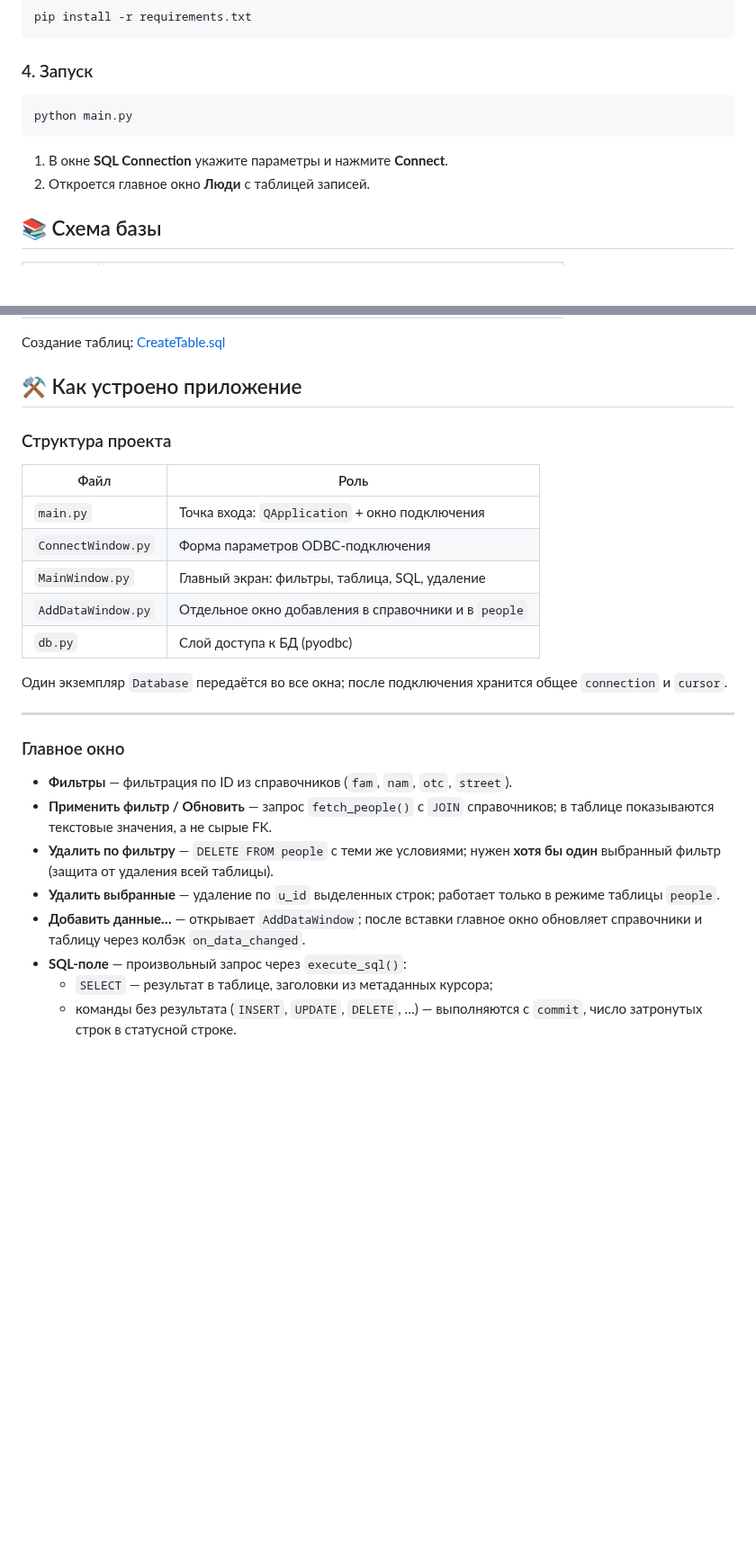
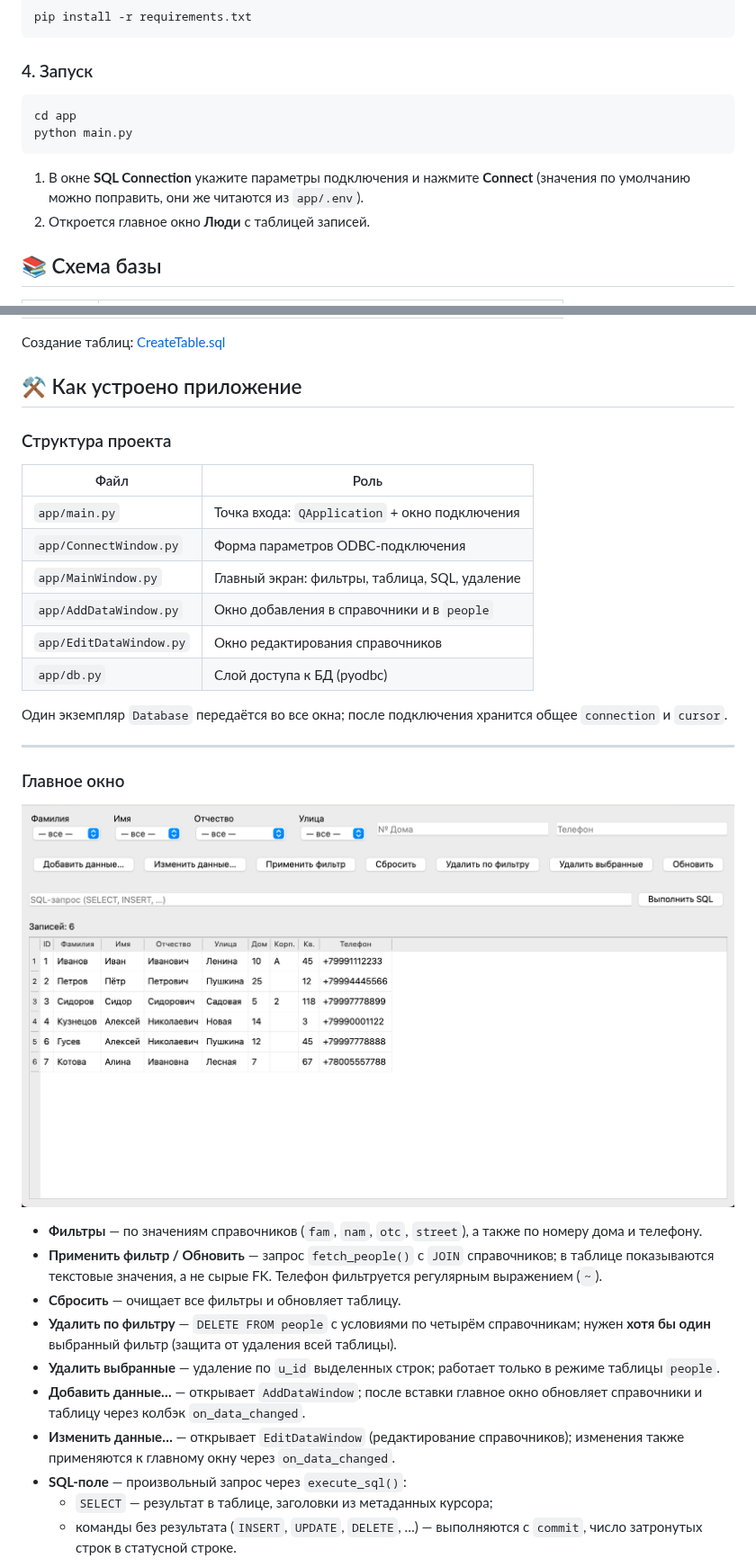
Before and after one commit to realINL/MAI_DB, a Markdown page: Practice2/README.md, 2 parts joined by grey strips. Shown at 90% size. Rendered like a GitHub page; pictures changed too: Practice2/Screens/MainScreen.png (added); blank space fills up the shorter version.

````diff
--- a/Practice2/README.md
+++ b/Practice2/README.md
@@ -34,10 +34,13 @@ pip install -r requirements.txt
 ### 4. Запуск
 
 ```bash
+cd app
 python main.py
 ```
 
-1. В окне **SQL Connection** укажите параметры и нажмите **Connect**.
+
+1. В окне **SQL Connection** укажите параметры подключения и нажмите **Connect**
+   (значения по умолчанию можно поправить, они же читаются из `app/.env`).
 2. Откроется главное окно **Люди** с таблицей записей.
 
 ## 📚 Схема базы
@@ -53,15 +56,17 @@ python main.py
 Создание таблиц: [CreateTable.sql](../queries/PracticePeople/CreateTable.sql)
 
 ## ⚒️ Как устроено приложение
-###  Структура проекта
 
-| Файл              | Роль |
-|-------------------|------|
-| `main.py`         | Точка входа: `QApplication` + окно подключения |
-| `ConnectWindow.py`| Форма параметров ODBC-подключения |
-| `MainWindow.py`   | Главный экран: фильтры, таблица, SQL, удаление |
-| `AddDataWindow.py`| Отдельное окно добавления в справочники и в `people` |
-| `db.py`           | Слой доступа к БД (pyodbc) |
+### Структура проекта
+
+| Файл               | Роль |
+|--------------------|------|
+| `app/main.py`      | Точка входа: `QApplication` + окно подключения |
+| `app/ConnectWindow.py` | Форма параметров ODBC-подключения |
+| `app/MainWindow.py` | Главный экран: фильтры, таблица, SQL, удаление |
+| `app/AddDataWindow.py` | Окно добавления в справочники и в `people` |
+| `app/EditDataWindow.py` | Окно редактирования справочников |
+| `app/db.py`        | Слой доступа к БД (pyodbc) |
 
 Один экземпляр `Database` передаётся во все окна; после подключения хранится общее `connection` и `cursor`.
 
@@ -69,11 +74,15 @@ python main.py
 
 ### Главное окно
 
-- **Фильтры** — фильтрация по ID из справочников (`fam`, `nam`, `otc`, `street`).
-- **Применить фильтр / Обновить** — запрос `fetch_people()` с `JOIN` справочников; в таблице показываются текстовые значения, а не сырые FK.
-- **Удалить по фильтру** — `DELETE FROM people` с теми же условиями; нужен **хотя бы один** выбранный фильтр (защита от удаления всей таблицы).
+![Main Screen](./Screens/MainScreen.png)
+
+- **Фильтры** — по значениям справочников (`fam`, `nam`, `otc`, `street`), а также по номеру дома и телефону.
+- **Применить фильтр / Обновить** — запрос `fetch_people()` с `JOIN` справочников; в таблице показываются текстовые значения, а не сырые FK. Телефон фильтруется регулярным выражением (`~`).
+- **Сбросить** — очищает все фильтры и обновляет таблицу.
+- **Удалить по фильтру** — `DELETE FROM people` с условиями по четырём справочникам; нужен **хотя бы один** выбранный фильтр (защита от удаления всей таблицы).
 - **Удалить выбранные** — удаление по `u_id` выделенных строк; работает только в режиме таблицы `people`.
 - **Добавить данные…** — открывает `AddDataWindow`; после вставки главное окно обновляет справочники и таблицу через колбэк `on_data_changed`.
+- **Изменить данные…** — открывает `EditDataWindow` (редактирование справочников); изменения также применяются к главному окну через `on_data_changed`.
 - **SQL-поле** — произвольный запрос через `execute_sql()`:
   - `SELECT` — результат в таблице, заголовки из метаданных курсора;
   - команды без результата (`INSERT`, `UPDATE`, `DELETE`, …) — выполняются с `commit`, число затронутых строк в статусной строке.
````
Also changed, not shown: other parts of Practice2/README.md (+11 -2 lines), L.md (+102 -0 lines), README.md (+1 -1 lines), Practice2/Screens/AddDataScreen.png (added), Practice2/Screens/EditDataScreen.png (added).
